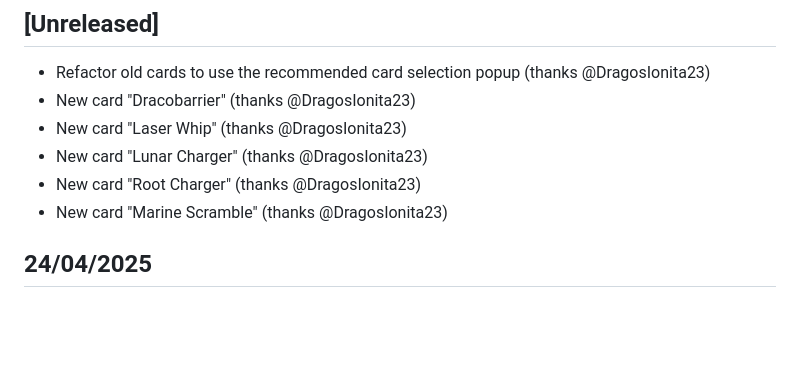
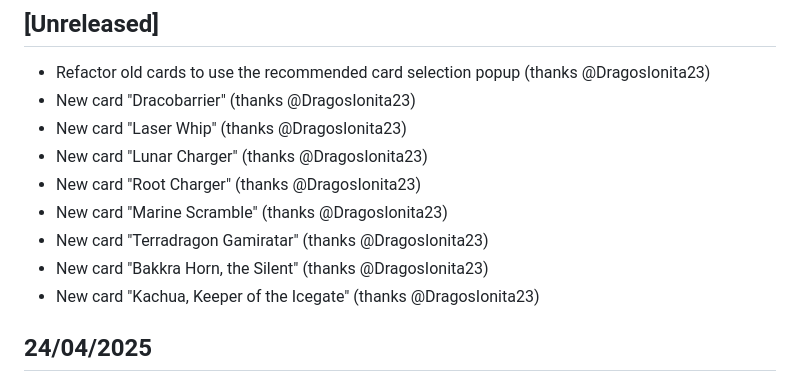
Before and after one commit to sindreslungaard/duel-masters, a Markdown page: CHANGELOG.md, the part around the change. Drawn GitHub-style; blank space fills up the shorter version.

Commit message:
update changelog

```diff
--- a/CHANGELOG.md
+++ b/CHANGELOG.md
@@ -8,6 +8,9 @@
 - New card "Lunar Charger" (thanks @DragosIonita23)
 - New card "Root Charger" (thanks @DragosIonita23)
 - New card "Marine Scramble" (thanks @DragosIonita23)
+- New card "Terradragon Gamiratar" (thanks @DragosIonita23)
+- New card "Bakkra Horn, the Silent" (thanks @DragosIonita23)
+- New card "Kachua, Keeper of the Icegate" (thanks @DragosIonita23)
 
 ## 24/04/2025
 - New card "Magmadragon Jagalzor" (thanks @jyotiskaghosh)
```
